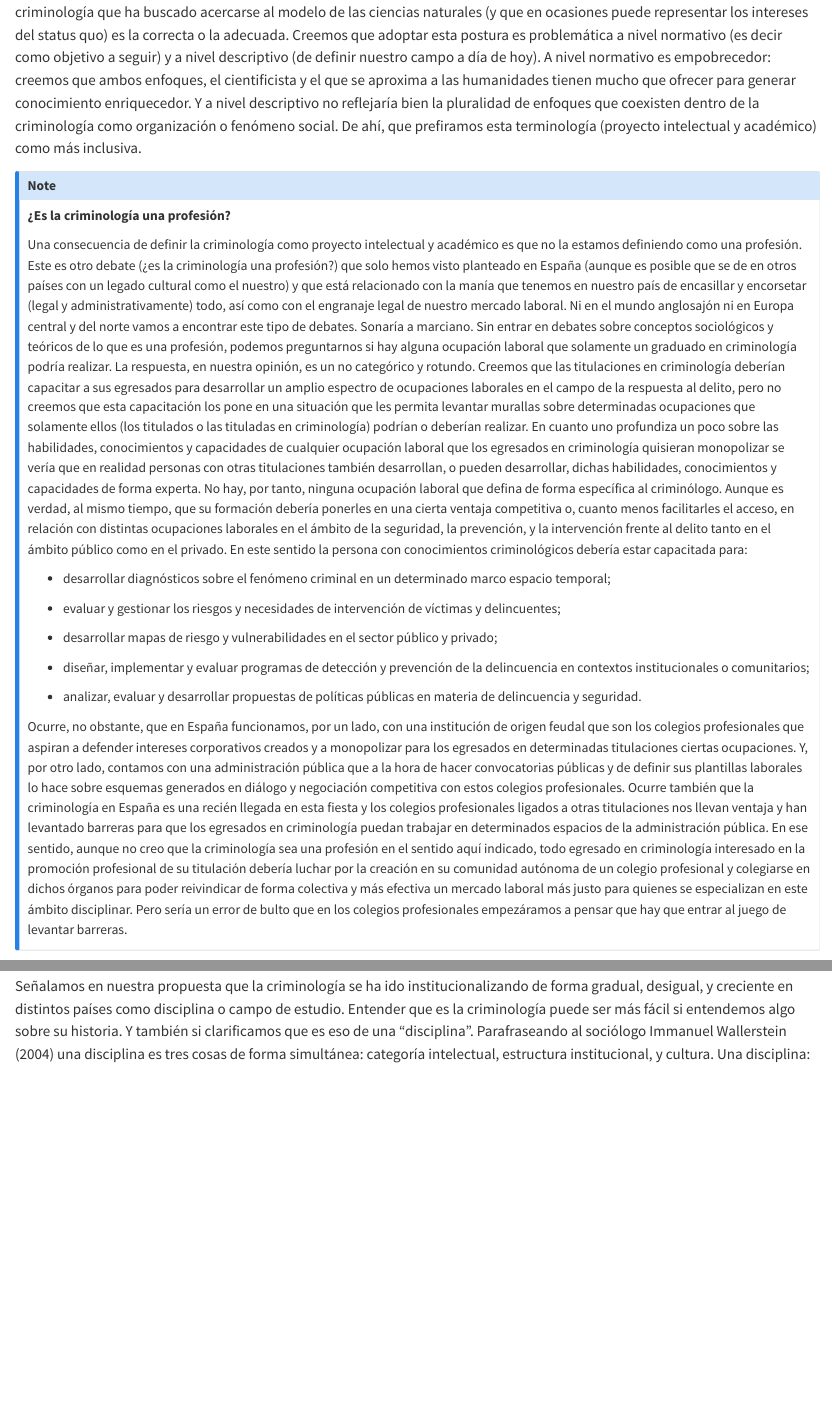
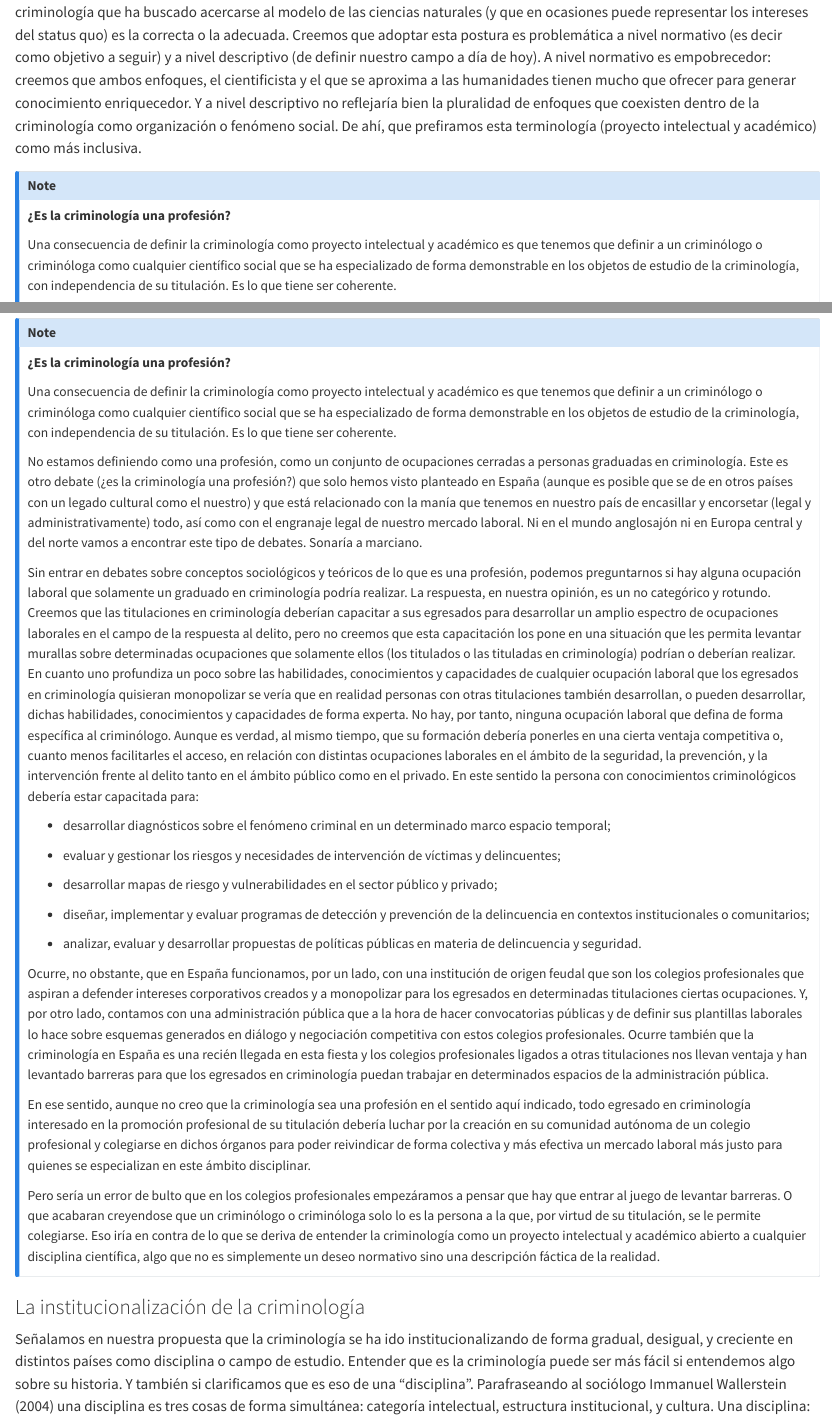
Before and after one commit to jjmedinaariza/intro_crimi, a Quarto document (concepto.qmd): the page in a window 1100 px wide, from 3150 px down, and a second part further down, joined at a grey line. Rendered offline with R 4.5, knitr and Pandoc in place of Quarto, with nearby package versions.

Commit message:
Profesion

```diff
--- a/concepto.qmd
+++ b/concepto.qmd
@@ -42,7 +42,11 @@ Pensamos, teniendo esto en cuenta, que definir la criminología como ciencia par
 ::: {.callout-note appearance="\"simple"}
 **¿Es la criminología una profesión?**
 
-Una consecuencia de definir la criminología como proyecto intelectual y académico es que no la estamos definiendo como una profesión. Este es otro debate (¿es la criminología una profesión?) que solo hemos visto planteado en España (aunque es posible que se de en otros países con un legado cultural como el nuestro) y que está relacionado con la manía que tenemos en nuestro país de encasillar y encorsetar (legal y administrativamente) todo, así como con el engranaje legal de nuestro mercado laboral. Ni en el mundo anglosajón ni en Europa central y del norte vamos a encontrar este tipo de debates. Sonaría a marciano. Sin entrar en debates sobre conceptos sociológicos y teóricos de lo que es una profesión, podemos preguntarnos si hay alguna ocupación laboral que solamente un graduado en criminología podría realizar. La respuesta, en nuestra opinión, es un no categórico y rotundo. Creemos que las titulaciones en criminología deberían capacitar a sus egresados para desarrollar un amplio espectro de ocupaciones laborales en el campo de la respuesta al delito, pero no creemos que esta capacitación los pone en una situación que les permita levantar murallas sobre determinadas ocupaciones que solamente ellos (los titulados o las tituladas en criminología) podrían o deberían realizar. En cuanto uno profundiza un poco sobre las habilidades, conocimientos y capacidades de cualquier ocupación laboral que los egresados en criminología quisieran monopolizar se vería que en realidad personas con otras titulaciones también desarrollan, o pueden desarrollar, dichas habilidades, conocimientos y capacidades de forma experta. No hay, por tanto, ninguna ocupación laboral que defina de forma específica al criminólogo. Aunque es verdad, al mismo tiempo, que su formación debería ponerles en una cierta ventaja competitiva o, cuanto menos facilitarles el acceso, en relación con distintas ocupaciones laborales en el ámbito de la seguridad, la prevención, y la intervención frente al delito tanto en el ámbito público como en el privado. En este sentido la persona con conocimientos criminológicos debería estar capacitada para:
+Una consecuencia de definir la criminología como proyecto intelectual y académico es que tenemos que definir a un criminólogo o criminóloga como cualquier científico social que se ha especializado de forma demonstrable en los objetos de estudio de la criminología, con independencia de su titulación. Es lo que tiene ser coherente.
+
+No estamos definiendo como una profesión, como un conjunto de ocupaciones cerradas a personas graduadas en criminología. Este es otro debate (¿es la criminología una profesión?) que solo hemos visto planteado en España (aunque es posible que se de en otros países con un legado cultural como el nuestro) y que está relacionado con la manía que tenemos en nuestro país de encasillar y encorsetar (legal y administrativamente) todo, así como con el engranaje legal de nuestro mercado laboral. Ni en el mundo anglosajón ni en Europa central y del norte vamos a encontrar este tipo de debates. Sonaría a marciano.
+
+Sin entrar en debates sobre conceptos sociológicos y teóricos de lo que es una profesión, podemos preguntarnos si hay alguna ocupación laboral que solamente un graduado en criminología podría realizar. La respuesta, en nuestra opinión, es un no categórico y rotundo. Creemos que las titulaciones en criminología deberían capacitar a sus egresados para desarrollar un amplio espectro de ocupaciones laborales en el campo de la respuesta al delito, pero no creemos que esta capacitación los pone en una situación que les permita levantar murallas sobre determinadas ocupaciones que solamente ellos (los titulados o las tituladas en criminología) podrían o deberían realizar. En cuanto uno profundiza un poco sobre las habilidades, conocimientos y capacidades de cualquier ocupación laboral que los egresados en criminología quisieran monopolizar se vería que en realidad personas con otras titulaciones también desarrollan, o pueden desarrollar, dichas habilidades, conocimientos y capacidades de forma experta. No hay, por tanto, ninguna ocupación laboral que defina de forma específica al criminólogo. Aunque es verdad, al mismo tiempo, que su formación debería ponerles en una cierta ventaja competitiva o, cuanto menos facilitarles el acceso, en relación con distintas ocupaciones laborales en el ámbito de la seguridad, la prevención, y la intervención frente al delito tanto en el ámbito público como en el privado. En este sentido la persona con conocimientos criminológicos debería estar capacitada para:
 
 -   desarrollar diagnósticos sobre el fenómeno criminal en un determinado marco espacio temporal;
 
@@ -54,7 +58,11 @@ Una consecuencia de definir la criminología como proyecto intelectual y académ
 
 -   analizar, evaluar y desarrollar propuestas de políticas públicas en materia de delincuencia y seguridad.
 
-Ocurre, no obstante, que en España funcionamos, por un lado, con una institución de origen feudal que son los colegios profesionales que aspiran a defender intereses corporativos creados y a monopolizar para los egresados en determinadas titulaciones ciertas ocupaciones. Y, por otro lado, contamos con una administración pública que a la hora de hacer convocatorias públicas y de definir sus plantillas laborales lo hace sobre esquemas generados en diálogo y negociación competitiva con estos colegios profesionales. Ocurre también que la criminología en España es una recién llegada en esta fiesta y los colegios profesionales ligados a otras titulaciones nos llevan ventaja y han levantado barreras para que los egresados en criminología puedan trabajar en determinados espacios de la administración pública. En ese sentido, aunque no creo que la criminología sea una profesión en el sentido aquí indicado, todo egresado en criminología interesado en la promoción profesional de su titulación debería luchar por la creación en su comunidad autónoma de un colegio profesional y colegiarse en dichos órganos para poder reivindicar de forma colectiva y más efectiva un mercado laboral más justo para quienes se especializan en este ámbito disciplinar. Pero sería un error de bulto que en los colegios profesionales empezáramos a pensar que hay que entrar al juego de levantar barreras.
+Ocurre, no obstante, que en España funcionamos, por un lado, con una institución de origen feudal que son los colegios profesionales que aspiran a defender intereses corporativos creados y a monopolizar para los egresados en determinadas titulaciones ciertas ocupaciones. Y, por otro lado, contamos con una administración pública que a la hora de hacer convocatorias públicas y de definir sus plantillas laborales lo hace sobre esquemas generados en diálogo y negociación competitiva con estos colegios profesionales. Ocurre también que la criminología en España es una recién llegada en esta fiesta y los colegios profesionales ligados a otras titulaciones nos llevan ventaja y han levantado barreras para que los egresados en criminología puedan trabajar en determinados espacios de la administración pública.
+
+En ese sentido, aunque no creo que la criminología sea una profesión en el sentido aquí indicado, todo egresado en criminología interesado en la promoción profesional de su titulación debería luchar por la creación en su comunidad autónoma de un colegio profesional y colegiarse en dichos órganos para poder reivindicar de forma colectiva y más efectiva un mercado laboral más justo para quienes se especializan en este ámbito disciplinar.
+
+Pero sería un error de bulto que en los colegios profesionales empezáramos a pensar que hay que entrar al juego de levantar barreras. O que acabaran creyendose que un criminólogo o criminóloga solo lo es la persona a la que, por virtud de su titulación, se le permite colegiarse. Eso iría en contra de lo que se deriva de entender la criminología como un proyecto intelectual y académico abierto a cualquier disciplina científica, algo que no es simplemente un deseo normativo sino una descripción fáctica de la realidad.
 :::
 
 ### La institucionalización de la criminología
```
Also changed, not shown: concepto.qmd (4 more changed lines), 3 other files.
